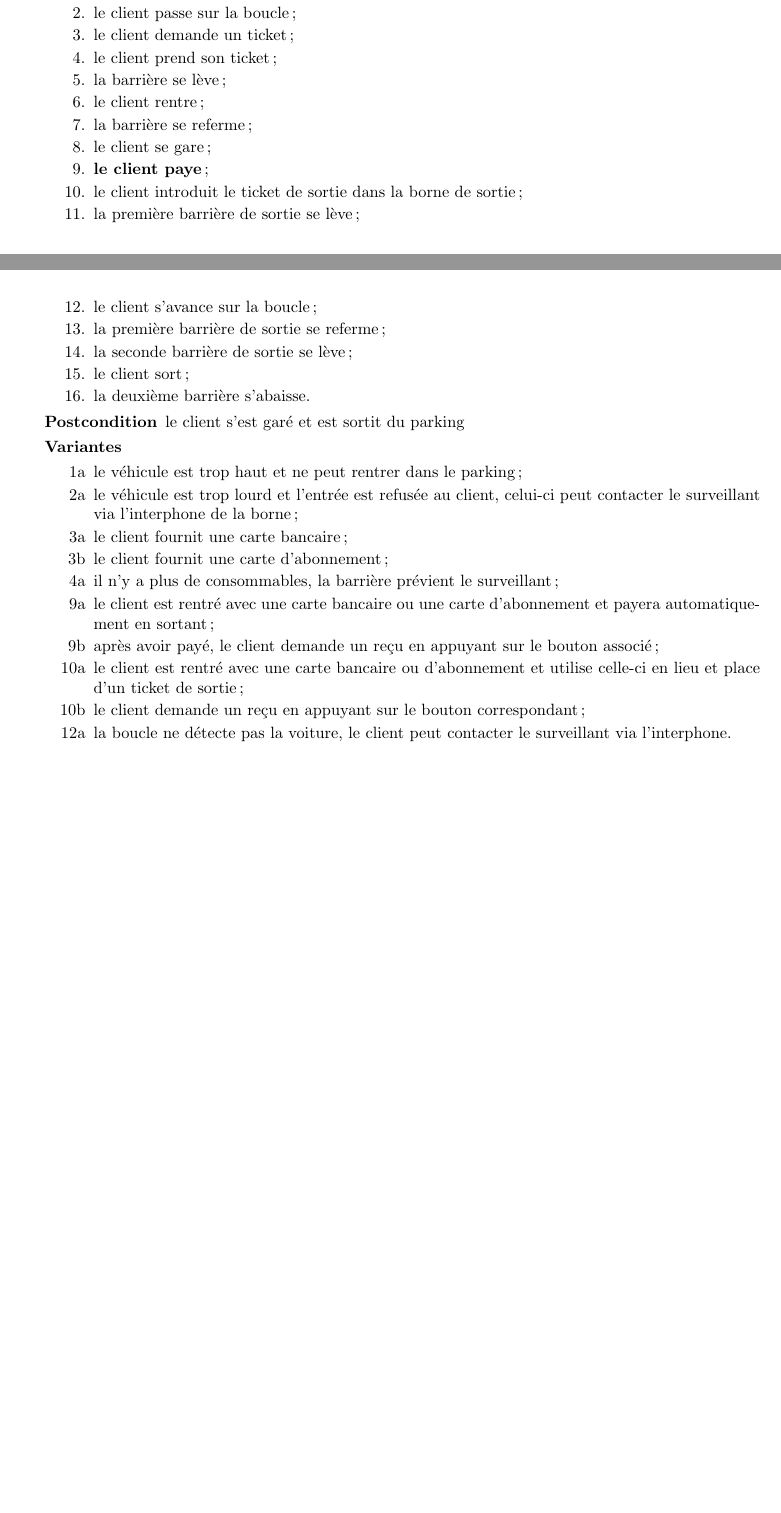
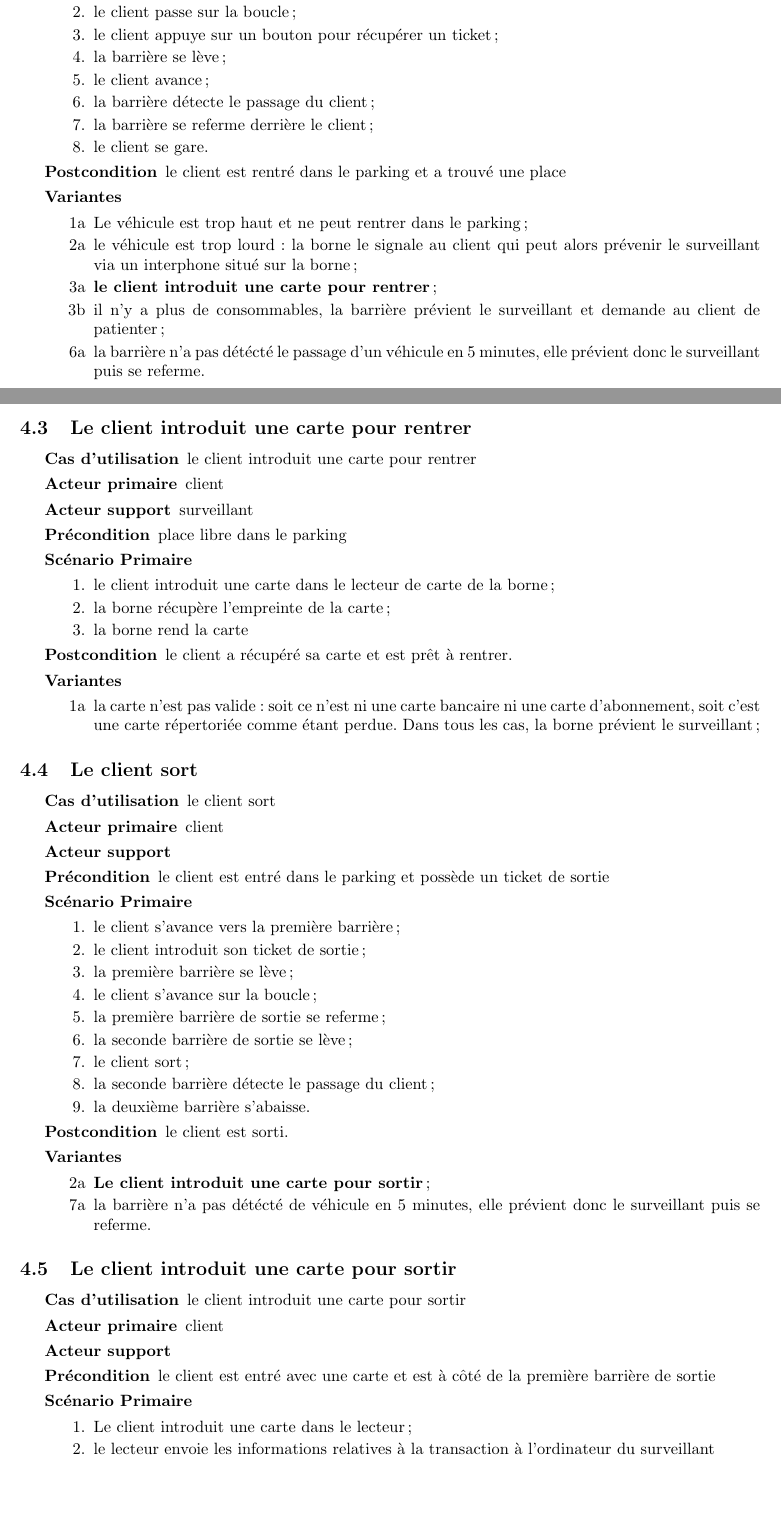
Before and after one commit to nam0r/Parking, a LaTeX document (rapport.tex): two parts of pages 5 and 6 of 7 before the commit and two parts of pages 6 and 7 of 8 after it, joined at a grey line, cut so that both start at the same text, the shorter picture padded with empty space. Compiled offline with pdfLaTeX.

Commit message:
nouveaux cockburn

```diff
--- a/rapport.tex
+++ b/rapport.tex
@@ -202,43 +218,89 @@ Les sc\'enarios Cokburn donnent une description plus pr\'ecise et compl\`ete des
 		\item Le client passe sous le syst\`eme de d\'etection de hauteur;
 		\item le client passe sur la boucle;
-		\item le client demande un ticket;
-		\item le client prend son ticket;
+		\item le client appuye sur un bouton pour r\'ecup\'erer un ticket;
 		\item la barri\`ere se l\`eve;
-		\item le client rentre;
-		\item la barri\`ere se referme;
-		\item le client se gare;
-		\item \textbf{le client paye};
-		\item le client introduit le ticket de sortie dans la borne de sortie;
-		\item la premi\`ere barri\`ere de sortie se l\`eve;
+		\item le client avance;
+		\item la barri\`ere d\'etecte le passage du client;
+		\item la barri\`ere se referme derri\`ere le client;
+		\item le client se gare.
+	\end{enumerate}
+	\item[Postcondition] le client est rentr\'e dans le parking et a trouv\'e une place
+	\item[Variantes] \
+	\begin{enumerate}
+		\item[1a] Le v\'ehicule est trop haut et ne peut rentrer dans
+			le parking;
+		\item[2a] le v\'ehicule est trop lourd: la borne le signale au client
+			qui peut alors pr\'evenir le surveillant via un interphone situ\'e
+			sur la borne;
+		\item[3a] \textbf{le client introduit une carte pour rentrer};
+		\item[3b] il n'y a plus de consommables, la barri\`ere pr\'evient
+			le surveillant et demande au client de patienter;
+		\item[6a] la barri\`ere n'a pas d\'et\'ect\'e le passage d'un v\'ehicule
+			en $5$ minutes, elle pr\'evient donc le surveillant puis se referme.
+	\end{enumerate}
+\end{description}
+
+\subsection{Le client introduit une carte pour rentrer}
+\begin{description}
+	\item[Cas d'utilisation] le client introduit une carte pour rentrer
+	\item[Acteur primaire] client
+	\item[Acteur support] surveillant
+	\item[Pr\'econdition] place libre dans le parking
+	\item[Sc\'enario Primaire] \
+	\begin{enumerate}
+		\item le client introduit une carte dans le lecteur de carte de la borne;
+		\item la borne r\'ecup\`ere l'empreinte de la carte;
+		\item la borne rend la carte
+	\end{enumerate}
+	\item[Postcondition] le client a r\'ecup\'er\'e sa carte et est pr\^et \`a rentrer.
+	\item[Variantes] \
+	\begin{enumerate}
+		\item[1a] la carte n'est pas valide: soit ce n'est ni une carte bancaire
+			ni une carte d'abonnement, soit c'est une carte r\'epertori\'ee
+			comme \'etant perdue. Dans tous les cas, la borne pr\'evient le
+			surveillant;
+	\end{enumerate}
+\end{description}
+
+\subsection{Le client sort}
+\begin{description}
+	\item[Cas d'utilisation] le client sort
+	\item[Acteur primaire] client
+	\item[Acteur support]
+	\item[Pr\'econdition] le client est entr\'e dans le parking et poss\`ede un ticket de sortie
+	\item[Sc\'enario Primaire] \
+	\begin{enumerate}
+		\item le client s'avance vers la premi\`ere barri\`ere;
+		\item le client introduit son ticket de sortie;
+		\item la premi\`ere barri\`ere se l\`eve;
 		\item le client s'avance sur la boucle;
 		\item la premi\`ere barri\`ere de sortie se referme;
 		\item la seconde barri\`ere de sortie se l\`eve;
 		\item le client sort;
+		\item la seconde barri\`ere d\'etecte le passage du client;
 		\item la deuxi\`eme barri\`ere s'abaisse.
 	\end{enumerate}
-	\item[Postcondition] le client s'est gar\'e et est sortit du parking
+	\item[Postcondition] le client est sorti.
 	\item[Variantes] \
 	\begin{enumerate}
-		\item[1a] le v\'ehicule est trop haut et ne peut rentrer dans
-			le parking;
-		\item[2a] le v\'ehicule est trop lourd et l'entr\'ee est
-			refus\'ee au client, celui-ci peut contacter le surveillant
-			via l'interphone de la borne;
-		\item[3a] le client fournit une carte bancaire;
-		\item[3b] le client fournit une carte d'abonnement;
-		\item[4a] il n'y a plus de consommables, la barri\`ere pr\'evient
-			le surveillant;
-		\item[9a] le client est rentr\'e avec une carte bancaire ou une
-			carte d'abonnement et payera automatiquement en sortant;
-		\item[9b] apr\`es avoir pay\'e, le client demande un re\c cu
-			en appuyant sur le bouton associ\'e;
-		\item[10a] le client est rentr\'e avec une carte bancaire ou
-			d'abonnement et utilise celle-ci en lieu et place d'un
-			ticket de sortie;
-		\item[10b] le client demande un re\c cu en appuyant sur le
-			bouton correspondant;
-		\item[12a] la boucle ne d\'etecte pas la voiture, le client peut
-			contacter le surveillant via l'interphone.
+		\item[2a] \textbf{Le client introduit une carte pour sortir};
+		\item[7a] la barri\`ere n'a pas d\'et\'ect\'e de v\'ehicule en $5$ minutes,
+			elle pr\'evient donc le surveillant puis se referme.
+	\end{enumerate}
+\end{description}
+
+\subsection{Le client introduit une carte pour sortir}
+\begin{description}
+	\item[Cas d'utilisation] le client introduit une carte pour sortir
+	\item[Acteur primaire] client
+	\item[Acteur support]
+	\item[Pr\'econdition] le client est entr\'e avec une carte et est \`a
+		c\^ot\'e de la premi\`ere barri\`ere de sortie
+	\item[Sc\'enario Primaire] \
+	\begin{enumerate}
+		\item Le client introduit une carte dans le lecteur;
+		\item le lecteur envoie les informations relatives \`a la transaction
+			\`a l'ordinateur du surveillant
 	\end{enumerate}
 \end{description}
 
```
Also changed, not shown: rapport.pdf, rapport.tex (30 more changed lines).
